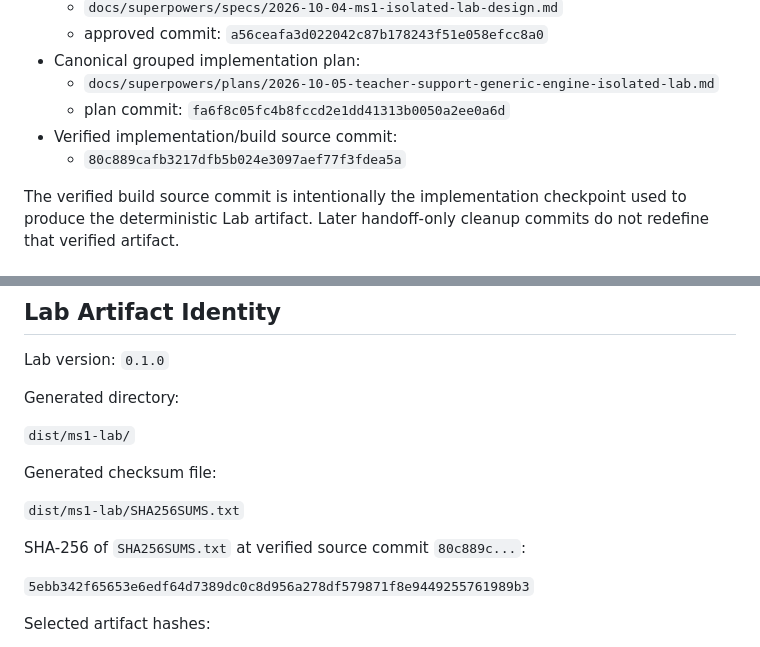
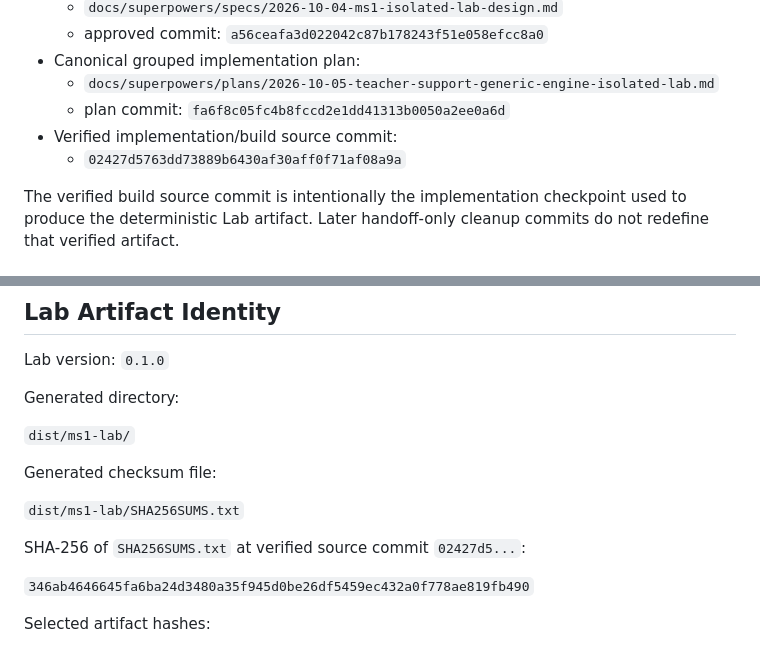
Before and after one commit to artporttrairt-stack/Powerhub_assistant, a Markdown page: docs/teacher-support/GENERIC_ENGINE_MS1_LAB_HANDOFF_2026-10-05.md, 2 parts joined by grey strips. Rendered like a GitHub page.

```diff
--- a/docs/teacher-support/GENERIC_ENGINE_MS1_LAB_HANDOFF_2026-10-05.md
+++ b/docs/teacher-support/GENERIC_ENGINE_MS1_LAB_HANDOFF_2026-10-05.md
@@ -27,7 +27,7 @@ The current environment does not have an authenticated `vas.powerschool.com` bro
   - `docs/superpowers/plans/2026-10-05-teacher-support-generic-engine-isolated-lab.md`
   - plan commit: `fa6f8c05fc4b8fccd2e1dd41313b0050a2ee0a6d`
 - Verified implementation/build source commit:
-  - `80c889cafb3217dfb5b024e3097aef77f3fdea5a`
+  - `02427d5763dd73889b6430af30aff0f71af08a9a`
 
 The verified build source commit is intentionally the implementation checkpoint used to produce the deterministic Lab artifact. Later handoff-only cleanup commits do not redefine that verified artifact.
 
@@ -127,9 +127,9 @@ Generated checksum file:
 
 `dist/ms1-lab/SHA256SUMS.txt`
 
-SHA-256 of `SHA256SUMS.txt` at verified source commit `80c889c...`:
+SHA-256 of `SHA256SUMS.txt` at verified source commit `02427d5...`:
 
-`5ebb342f65653e6edf64d7389dc0c8d956a278df579871f8e9449255761989b3`
+`346ab4646645fa6ba24d3480a35f945d0be26df5459ec432a0f778ae819fb490`
 
 Selected artifact hashes:
 
```
Also changed, not shown: other parts of docs/teacher-support/GENERIC_ENGINE_MS1_LAB_HANDOFF_2026-10-05.md (+16 -15 lines).
